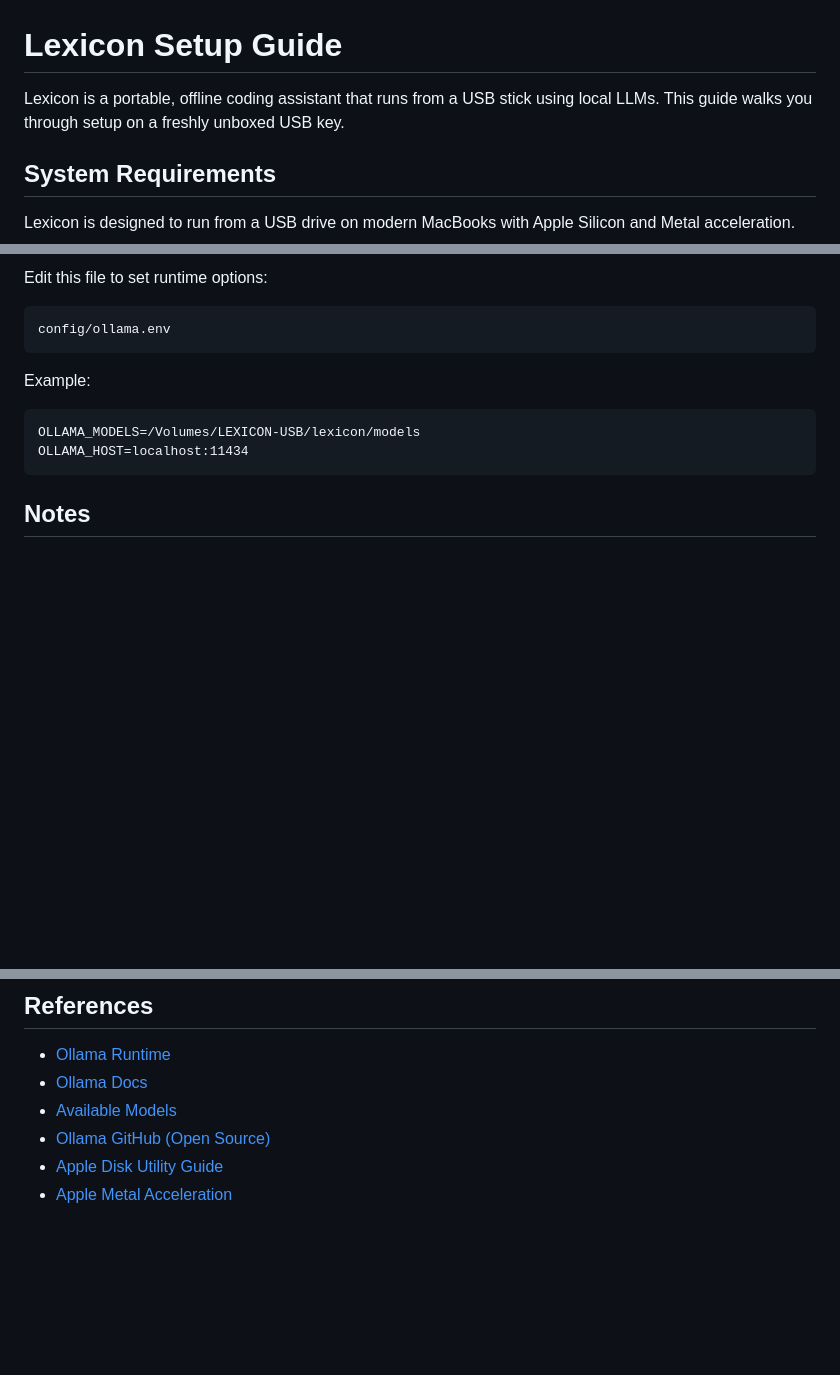
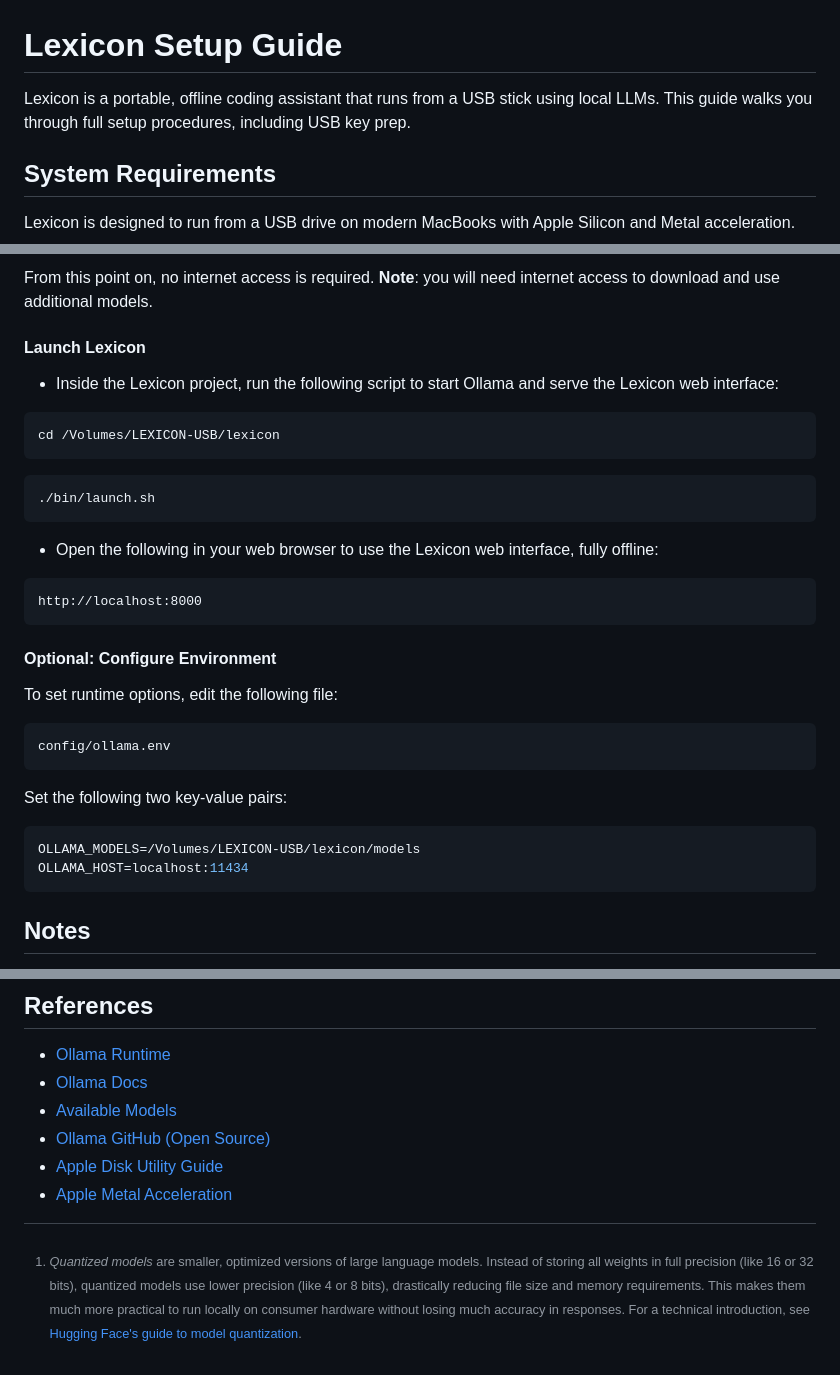
Before and after one commit to JeannieFallon/lexicon, a Markdown page: docs/setup.md, 3 parts joined by grey strips. Drawn GitHub-style; blank space fills up the shorter version.

Commit message:
manual validation of setup.md

````diff
--- a/docs/setup.md
+++ b/docs/setup.md
@@ -1,6 +1,6 @@
 # Lexicon Setup Guide
 
-Lexicon is a portable, offline coding assistant that runs from a USB stick using local LLMs. This guide walks you through setup on a freshly unboxed USB key.
+Lexicon is a portable, offline coding assistant that runs from a USB stick using local LLMs. This guide walks you through full setup procedures, including USB key prep.
 
 ## System Requirements
 
@@ -97,12 +125,34 @@ Open that link in your browser to use Lexicon fully offline.
 
-Edit this file to set runtime options:
+From this point on, no internet access is required. **Note**: you will need internet access to download and use additional models.
 
-    config/ollama.env
+#### Launch Lexicon
 
-Example:
+- Inside the Lexicon project, run the following script to start Ollama and serve the Lexicon web interface:
+```bash
+cd /Volumes/LEXICON-USB/lexicon
+```
+```bash
+./bin/launch.sh
+```
+- Open the following in your web browser to use the Lexicon web interface, fully offline:
+```
+http://localhost:8000
+```
 
-    OLLAMA_MODELS=/Volumes/LEXICON-USB/lexicon/models
-    OLLAMA_HOST=localhost:11434
+#### Optional: Configure Environment
+
+To set runtime options, edit the following file:
+
+```bash
+config/ollama.env
+```
+
+Set the following two key-value pairs:
+
+```bash
+OLLAMA_MODELS=/Volumes/LEXICON-USB/lexicon/models
+OLLAMA_HOST=localhost:11434
+```
 
 ## Notes
 
@@ -118,3 +168,9 @@ Example:
 - [Ollama GitHub (Open Source)](https://github.com/ollama/ollama)
 - [Apple Disk Utility Guide](https://support.apple.com/guide/disk-utility/erase-and-reformat-storage-devices-dskutl14079/mac)
 - [Apple Metal Acceleration](https://developer.apple.com/metal/)
+
+
+[^1]: *Quantized models* are smaller, optimized versions of large language models. Instead of storing all weights in full precision
+(like 16 or 32 bits), quantized models use lower precision (like 4 or 8 bits), drastically reducing file size and memory requirements.
+This makes them much more practical to run locally on consumer hardware without losing much accuracy in responses. For a technical
+introduction, see [Hugging Face's guide to model quantization](https://huggingface.co/docs/transformers/perf_train_gpu_one#model-quantization).
````
Also changed, not shown: other parts of docs/setup.md (+72 -44 lines).
